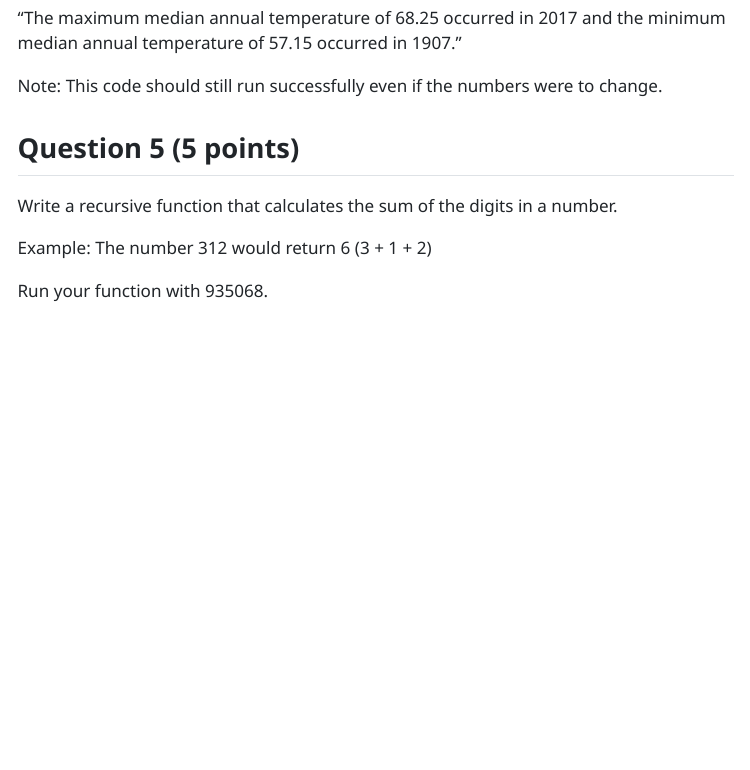
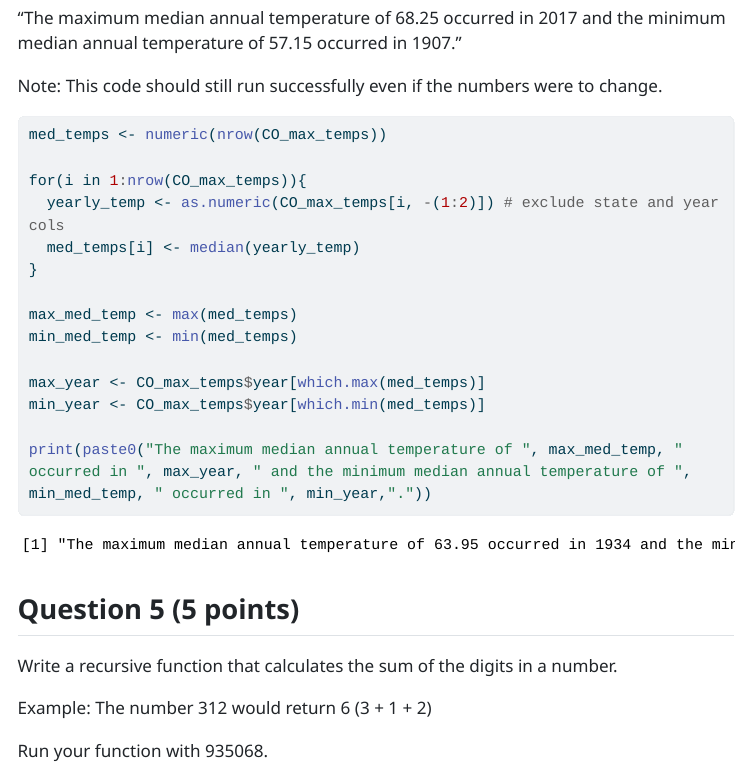
Before and after one commit to khernandez54/Hernandez_Karyme_201_A06, a Quarto document (Hernandez_Karyme_A06.qmd): the page in a window 1100 px wide, from 8830 px down. The pictures show the output file Hernandez_Karyme_A06.html that the author committed with the source, opened offline; menus at the side of the page are left out; long lines of code are wrapped.

Commit message:
Completed 4c

````diff
--- a/Hernandez_Karyme_A06.qmd
+++ b/Hernandez_Karyme_A06.qmd
@@ -258,7 +258,20 @@ Example (this is NOT the answer just an example of what goes in the {}):
 Note: This code should still run successfully even if the numbers were to change.
 
 ```{r}
+med_temps <- numeric(nrow(CO_max_temps))
 
+for(i in 1:nrow(CO_max_temps)){
+  yearly_temp <- as.numeric(CO_max_temps[i, -(1:2)]) # exclude state and year cols
+  med_temps[i] <- median(yearly_temp)
+}
+
+max_med_temp <- max(med_temps)
+min_med_temp <- min(med_temps)
+
+max_year <- CO_max_temps$year[which.max(med_temps)]
+min_year <- CO_max_temps$year[which.min(med_temps)]
+
+print(paste0("The maximum median annual temperature of ", max_med_temp, " occurred in ", max_year, " and the minimum median annual temperature of ", min_med_temp, " occurred in ", min_year,"."))
 ```
 
 
````
Also changed, not shown: Hernandez_Karyme_A06.html.
